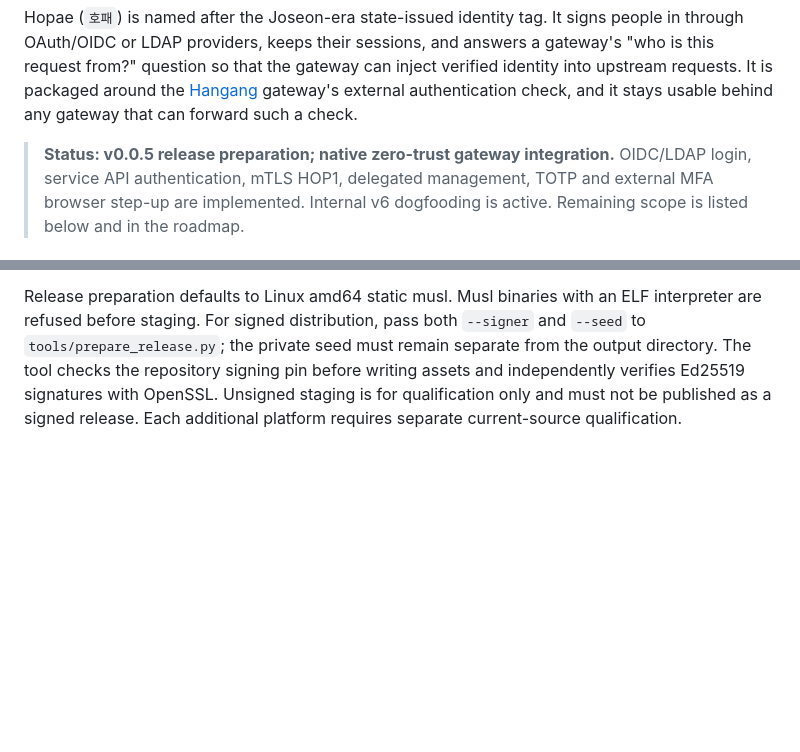
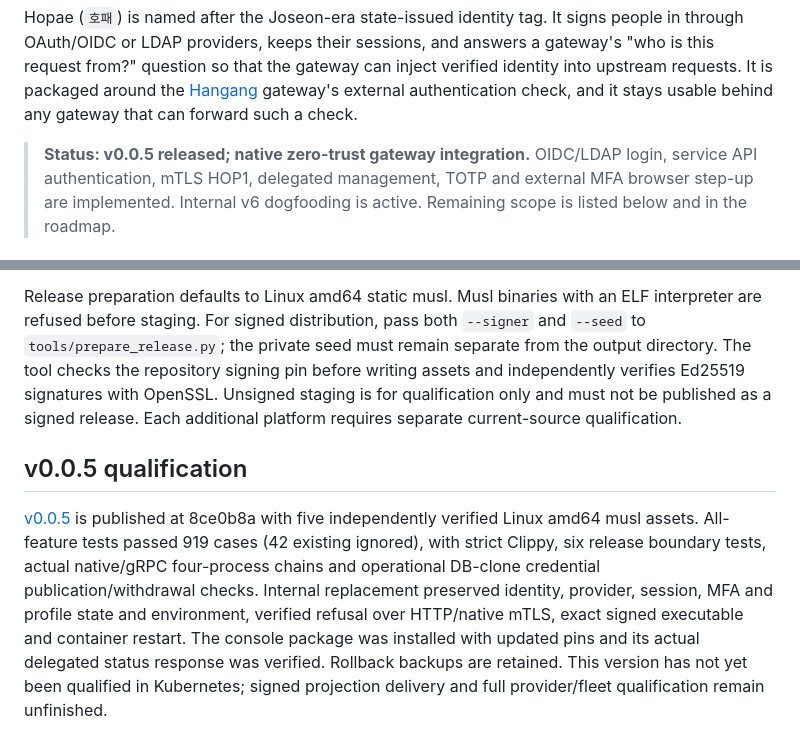
Before and after one commit to ziozzang/hopae, a Markdown page: README.md, 2 parts joined by grey strips. GitHub-like rendering; blank space fills up the shorter version.

Commit message:
docs: record v0.0.5 publication and internal console adoption [skip ci]

```diff
--- a/README.md
+++ b/README.md
@@ -14,7 +14,7 @@ can inject verified identity into upstream requests. It is packaged around the
 authentication check, and it stays usable behind any gateway that can forward
 such a check.
 
-> **Status: v0.0.5 release preparation; native zero-trust gateway integration.**
+> **Status: v0.0.5 released; native zero-trust gateway integration.**
 > OIDC/LDAP login, service API authentication, mTLS HOP1, delegated management,
 > TOTP and external MFA browser step-up are implemented. Internal v6 dogfooding
 > is active. Remaining scope is listed below and in the roadmap.
@@ -135,3 +135,17 @@ separate from the output directory. The tool checks the repository signing pin
 before writing assets and independently verifies Ed25519 signatures with OpenSSL.
 Unsigned staging is for qualification only and must not be published as a signed
 release. Each additional platform requires separate current-source qualification.
+
+## v0.0.5 qualification
+
+[v0.0.5](https://github.com/ziozzang/hopae/releases/tag/v0.0.5) is published at
+8ce0b8a with five independently verified Linux amd64 musl assets. All-feature
+tests passed 919 cases (42 existing ignored), with strict Clippy, six release
+boundary tests, actual native/gRPC four-process chains and operational DB-clone
+credential publication/withdrawal checks. Internal replacement preserved identity,
+provider, session, MFA and profile state and environment, verified refusal over
+HTTP/native mTLS, exact signed executable and container restart. The console
+package was installed with updated pins and its actual delegated status response
+was verified. Rollback backups are retained. This version has not yet been
+qualified in Kubernetes; signed projection delivery and full provider/fleet
+qualification remain unfinished.
```
Also changed, not shown: README.ko.md (+12 -1 lines).
